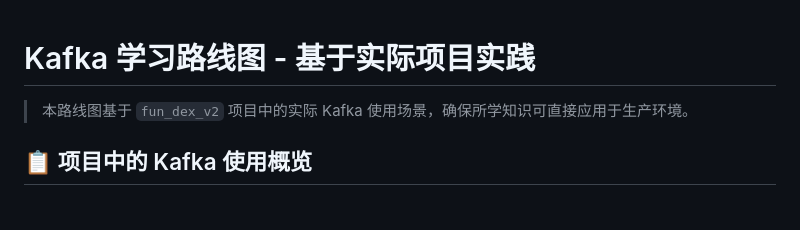
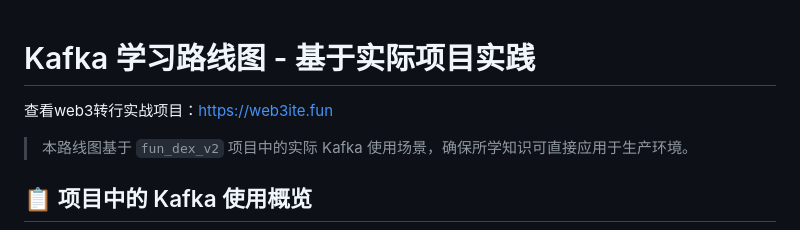
Before and after one commit to dreamerinsgp/backend_from_zero_to_hero, a Markdown page: 4.kafka基础教程/readme.md, the part around the change. GitHub-like rendering; blank space fills up the shorter version.

```diff
--- a/4.kafka基础教程/readme.md
+++ b/4.kafka基础教程/readme.md
@@ -1,4 +1,5 @@
 # Kafka 学习路线图 - 基于实际项目实践
+查看web3转行实战项目：https://web3ite.fun
 
 > 本路线图基于 `fun_dex_v2` 项目中的实际 Kafka 使用场景，确保所学知识可直接应用于生产环境。
 
```
